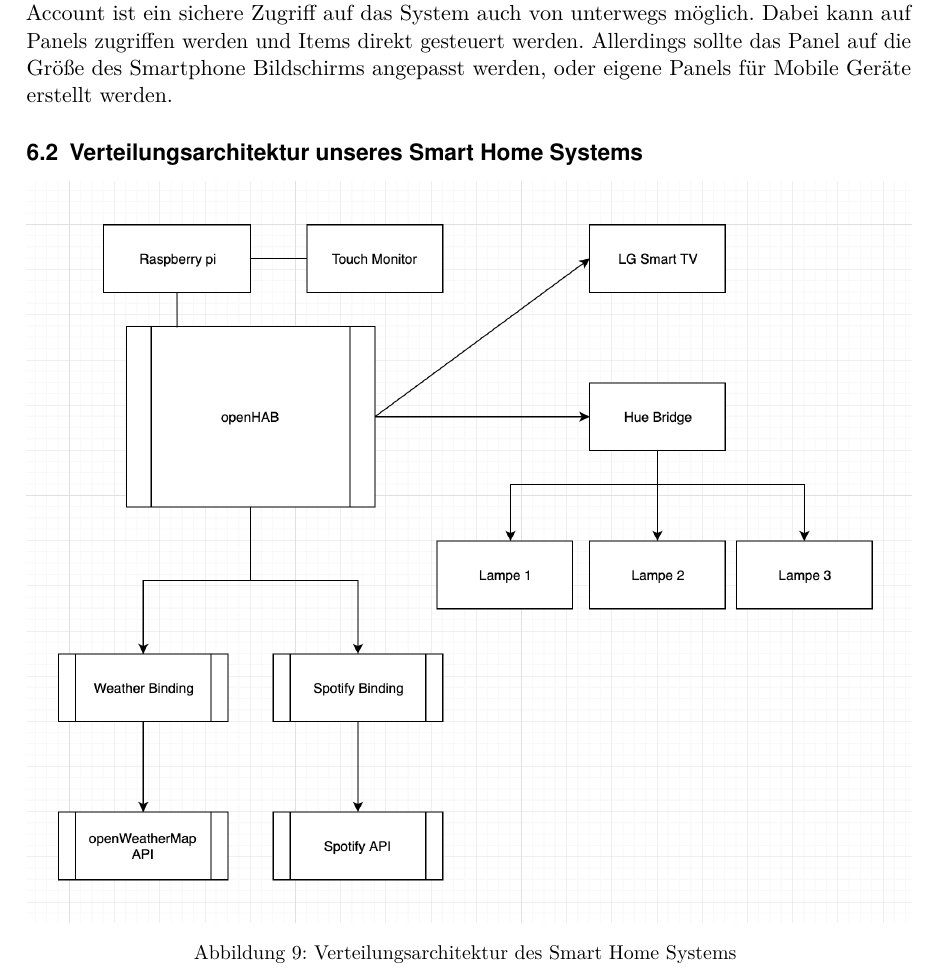
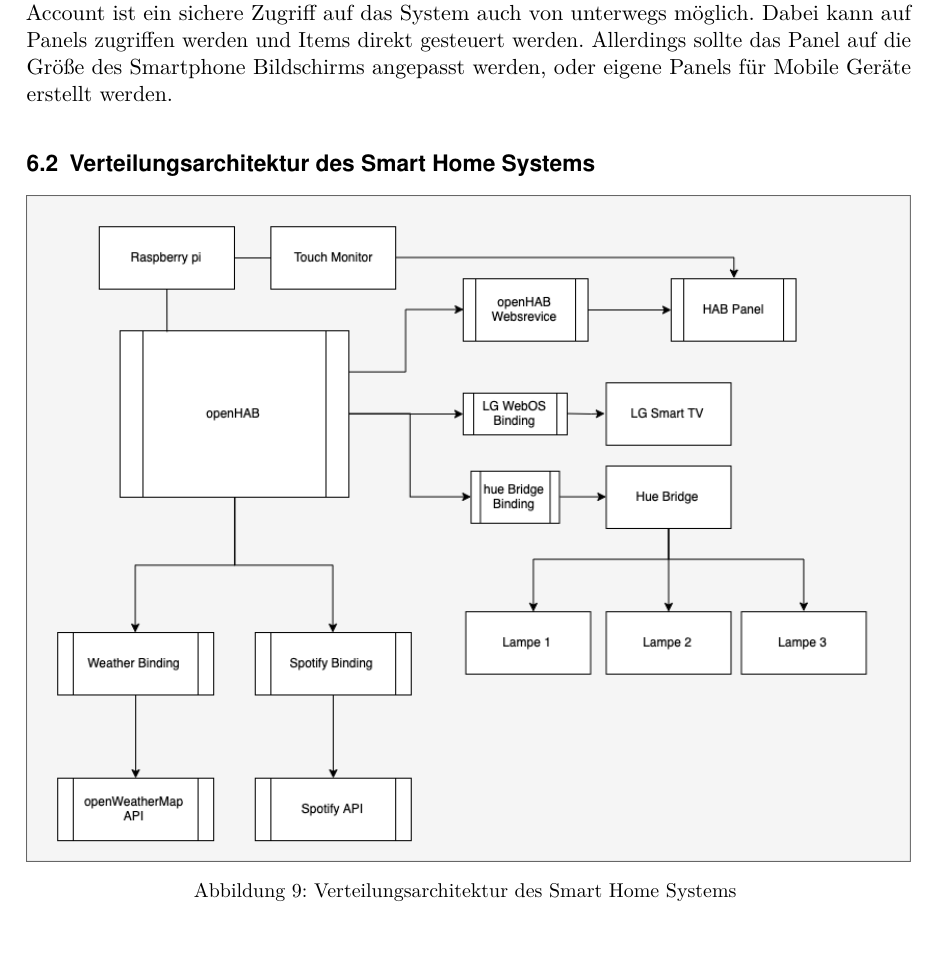
Before and after one commit to LukasKiederle/seminar-sa-ws19-20, a LaTeX thesis (vorlage-seminararbeiten-tex/thesis.tex, which reads vorlage-seminararbeiten-tex/chapters.tex): part of page 19 of 26, cut so that both start at the same text. Compiled offline with pdfLaTeX; a missing bibliography style is replaced by a similar one.

Commit message:
update graphic

```diff
--- a/vorlage-seminararbeiten-tex/chapters.tex
+++ b/vorlage-seminararbeiten-tex/chapters.tex
@@ -387,7 +387,7 @@
 		Es gibt für die myOpenHab Cloud auch Smartphone Apps für Android und iOS. Nach der Anmeldung mit dem myOpenHab Account ist ein sichere Zugriff auf das System auch von unterwegs möglich. Dabei kann auf Panels zugriffen werden und Items direkt gesteuert werden. Allerdings sollte das Panel auf die Größe des Smartphone Bildschirms angepasst werden, oder eigene Panels für Mobile Geräte erstellt werden.
 
 
-		\subsection{Verteilungsarchitektur unseres Smart Home Systems}
+		\subsection{Verteilungsarchitektur des Smart Home Systems}
 
 \begin{minipage}{\textwidth}
 	\centering
```
Also changed, not shown: vorlage-seminararbeiten-tex/figures/VerteilungsarchitekturOpenHab.png.
